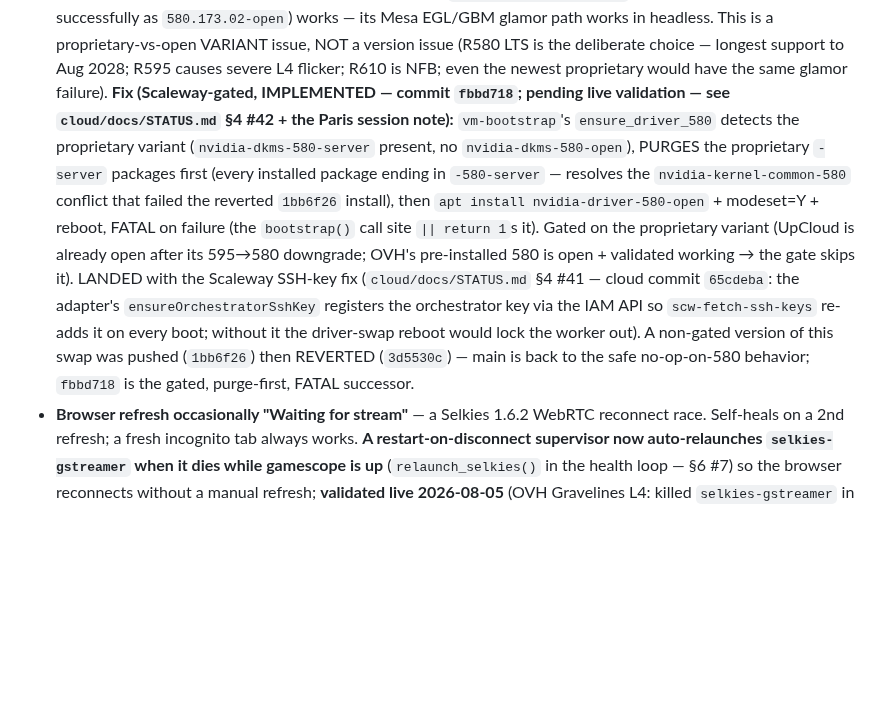
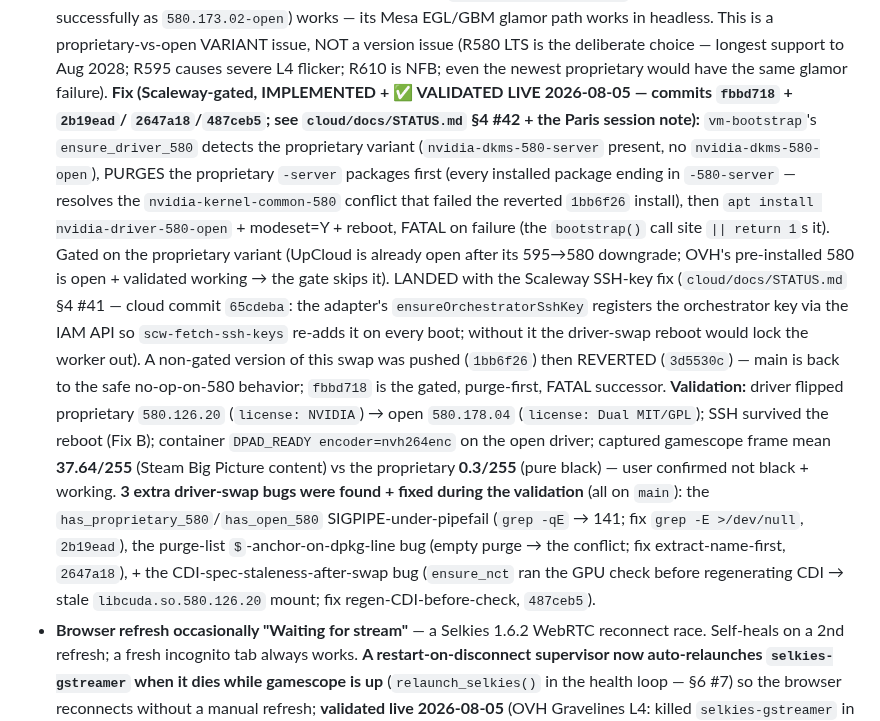
Before and after one commit to ForcesPT/container-gaming, a Markdown page: docs/PROJECT_STATE.md, the part around the change. Drawn GitHub-style; blank space fills up the shorter version.

Commit message:
docs: proprietary-580 black-screen fix ✅ VALIDATED LIVE 2026-08-05
Driver flipped 580.126.20 (NVIDIA) -> 580.178.04 (Dual MIT/GPL); container
DPAD_READY on the open driver; gamescope frame mean 37.64/255 vs proprietary
0.3/255. Records the 3 extra driver-swap bugs found + fixed during validation
(SIGPIPE-under-pipefail 2b19ead, purge-list $-anchor 2647a18, CDI-staleness
487ceb5).

```diff
--- a/docs/PROJECT_STATE.md
+++ b/docs/PROJECT_STATE.md
@@ -197,23 +197,35 @@ reverts to the `:2` bridge fallback.
   NOT a version issue (R580 LTS is the deliberate choice — longest support to
   Aug 2028; R595 causes severe L4 flicker; R610 is NFB; even the newest
   proprietary would have the same glamor failure). **Fix (Scaleway-gated,
-  IMPLEMENTED — commit `fbbd718`; pending live validation — see
-  `cloud/docs/STATUS.md` §4 #42 + the Paris session note):** `vm-bootstrap`'s
-  `ensure_driver_580` detects the proprietary variant (`nvidia-dkms-580-server`
-  present, no `nvidia-dkms-580-open`), PURGES the proprietary `-server` packages
-  first (every installed package ending in `-580-server` — resolves the
-  `nvidia-kernel-common-580` conflict that failed the reverted `1bb6f26`
-  install), then `apt install nvidia-driver-580-open` + modeset=Y + reboot,
-  FATAL on failure (the `bootstrap()` call site `|| return 1`s it). Gated on the
-  proprietary variant (UpCloud is already open after its 595→580 downgrade;
-  OVH's pre-installed 580 is open + validated working → the gate skips it).
-  LANDED with the Scaleway SSH-key fix (`cloud/docs/STATUS.md` §4 #41 — cloud
-  commit `65cdeba`: the adapter's `ensureOrchestratorSshKey` registers the
-  orchestrator key via the IAM API so `scw-fetch-ssh-keys` re-adds it on every
-  boot; without it the driver-swap reboot would lock the worker out). A
-  non-gated version of this swap was pushed (`1bb6f26`) then REVERTED
+  IMPLEMENTED + ✅ VALIDATED LIVE 2026-08-05 — commits `fbbd718` + `2b19ead`/
+  `2647a18`/`487ceb5`; see `cloud/docs/STATUS.md` §4 #42 + the Paris session
+  note):** `vm-bootstrap`'s `ensure_driver_580` detects the proprietary variant
+  (`nvidia-dkms-580-server` present, no `nvidia-dkms-580-open`), PURGES the
+  proprietary `-server` packages first (every installed package ending in
+  `-580-server` — resolves the `nvidia-kernel-common-580` conflict that failed
+  the reverted `1bb6f26` install), then `apt install nvidia-driver-580-open` +
+  modeset=Y + reboot, FATAL on failure (the `bootstrap()` call site `|| return 1`s
+  it). Gated on the proprietary variant (UpCloud is already open after its
+  595→580 downgrade; OVH's pre-installed 580 is open + validated working → the
+  gate skips it). LANDED with the Scaleway SSH-key fix (`cloud/docs/STATUS.md`
+  §4 #41 — cloud commit `65cdeba`: the adapter's `ensureOrchestratorSshKey`
+  registers the orchestrator key via the IAM API so `scw-fetch-ssh-keys` re-adds
+  it on every boot; without it the driver-swap reboot would lock the worker out).
+  A non-gated version of this swap was pushed (`1bb6f26`) then REVERTED
   (`3d5530c`) — main is back to the safe no-op-on-580 behavior; `fbbd718` is
-  the gated, purge-first, FATAL successor.
+  the gated, purge-first, FATAL successor. **Validation:** driver flipped
+  proprietary `580.126.20` (`license: NVIDIA`) → open `580.178.04` (`license:
+  Dual MIT/GPL`); SSH survived the reboot (Fix B); container `DPAD_READY
+  encoder=nvh264enc` on the open driver; captured gamescope frame mean
+  **37.64/255** (Steam Big Picture content) vs the proprietary **0.3/255** (pure
+  black) — user confirmed not black + working. **3 extra driver-swap bugs were
+  found + fixed during the validation** (all on `main`): the
+  `has_proprietary_580`/`has_open_580` SIGPIPE-under-pipefail (`grep -qE` → 141;
+  fix `grep -E >/dev/null`, `2b19ead`), the purge-list `$`-anchor-on-dpkg-line
+  bug (empty purge → the conflict; fix extract-name-first, `2647a18`), + the
+  CDI-spec-staleness-after-swap bug (`ensure_nct` ran the GPU check before
+  regenerating CDI → stale `libcuda.so.580.126.20` mount; fix
+  regen-CDI-before-check, `487ceb5`).
 - **Browser refresh occasionally "Waiting for stream"** — a Selkies 1.6.2
   WebRTC reconnect race. Self-heals on a 2nd refresh; a fresh incognito tab
   always works. **A restart-on-disconnect supervisor now auto-relaunches
```
